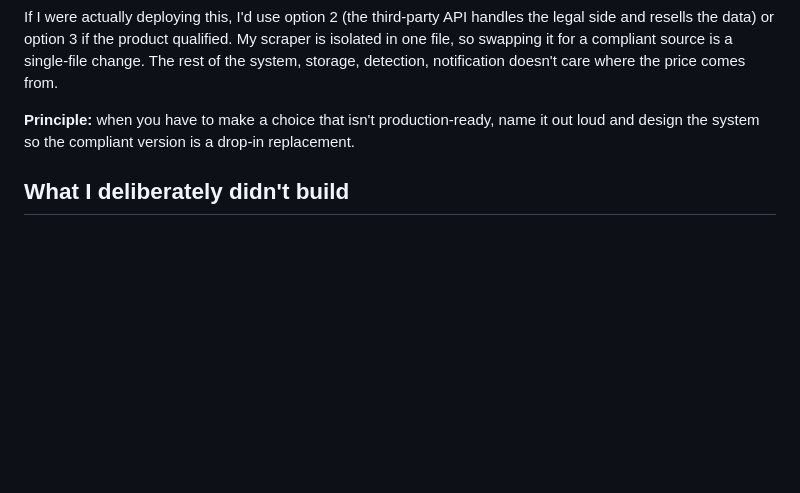
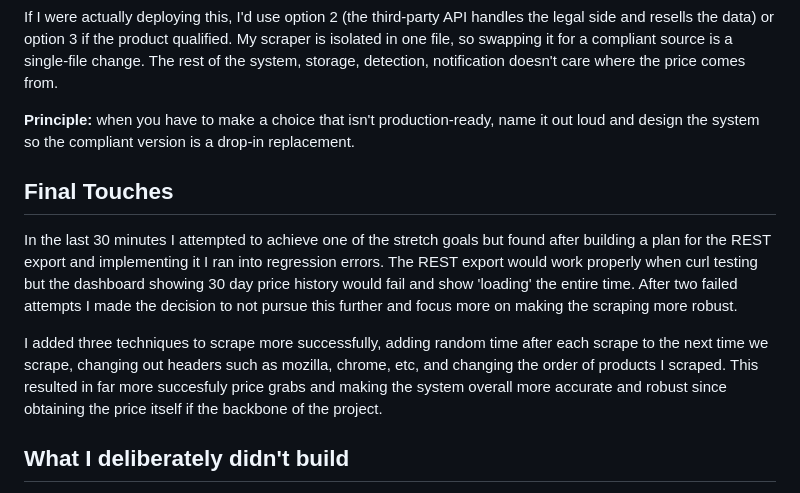
Before and after one commit to BugsRugs/price-tracker, a Markdown page: DESIGN.md, the part around the change. GitHub-like rendering; blank space fills up the shorter version.

Commit message:
Design doc final polish

```diff
--- a/DESIGN.md
+++ b/DESIGN.md
@@ -58,6 +58,11 @@ If I were actually deploying this, I'd use option 2 (the third-party API handles
 
 **Principle:** when you have to make a choice that isn't production-ready, name it out loud and design the system so the compliant version is a drop-in replacement.
 
+## Final Touches
+In the last 30 minutes I attempted to achieve one of the stretch goals but found after building a plan for the REST export and implementing it I ran into regression errors. The REST export would work properly when curl testing but the dashboard showing 30 day price history would fail and show 'loading' the entire time. After two failed attempts I made the decision to not pursue this further and focus more on making the scraping more robust.
+
+I added three techniques to scrape more successfully, adding random time after each scrape to the next time we scrape, changing out headers such as mozilla, chrome, etc, and changing the order of products I scraped. This resulted in far more succesfuly price grabs and making the system overall more accurate and robust since obtaining the price itself if the backbone of the project.
+
 ## What I deliberately didn't build
 
 **Retrying after getting blocked by bot detection.** When Amazon shows a CAPTCHA, my scraper records it as `status=bot_detected` and moves on. Retrying right away would hit the same block, so there's no point. The real solution is to wait, and the scheduler's normal interval already does that. A better production version would add random timing so the traffic looks less predictable, I didn't build that because the 1-minute interval I use for testing makes any pattern visible anyway.
```
